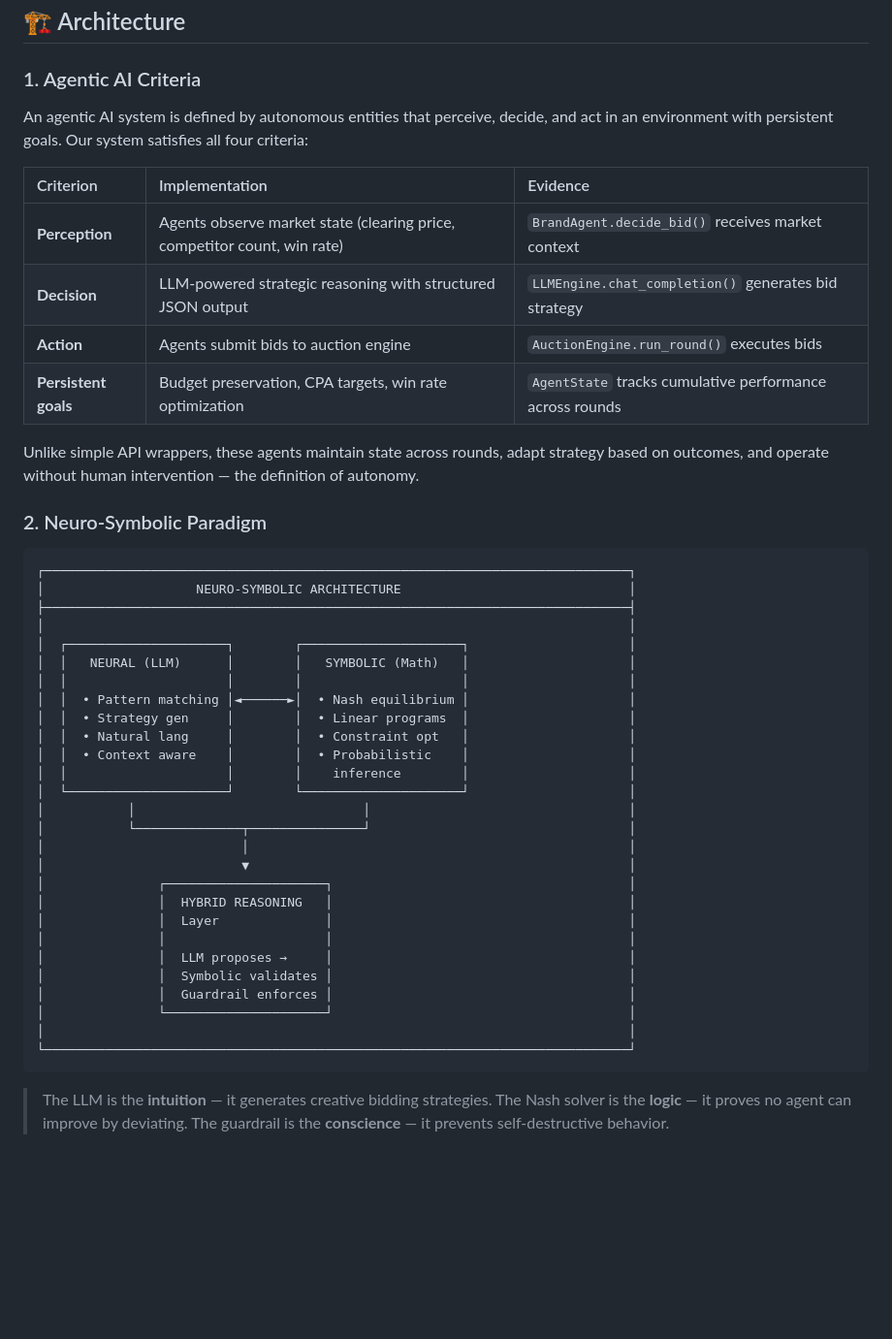
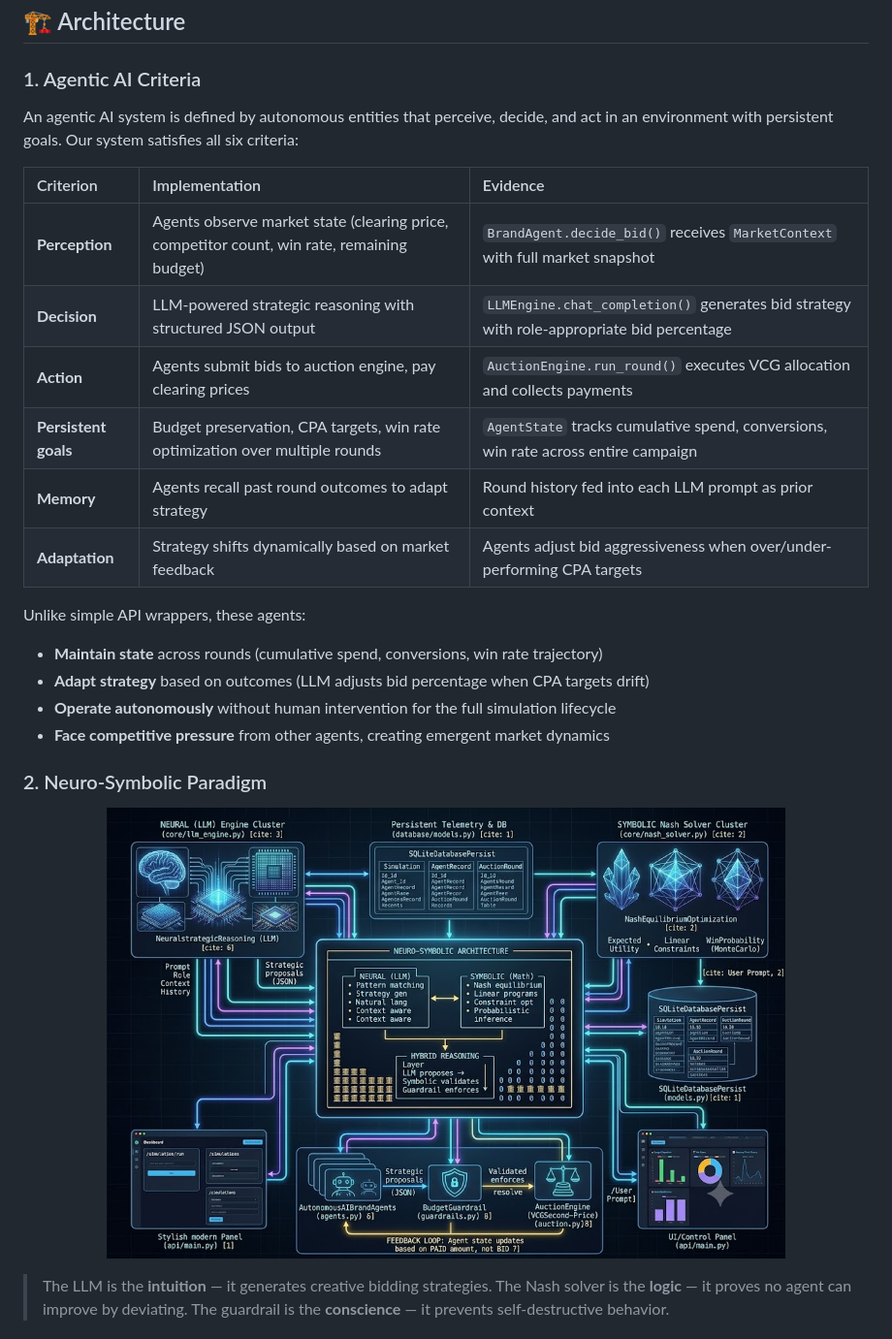
Before and after one commit to aragit/agentic-nash-marketing, a Markdown page: README.md, the part around the change. Shown at 97% size. Drawn GitHub-style; pictures changed too: assets/Agentic_Nash.jpeg (added); blank space fills up the shorter version.

Commit message:
docs: replace ASCII diagram with Agentic_Nash.jpeg, expand agentic criteria section

````diff
--- a/README.md
+++ b/README.md
@@ -65,48 +65,29 @@ This project replaces guesswork with mathematical guarantees. It simulates how r
 
 ### 1. Agentic AI Criteria
 
-An agentic AI system is defined by autonomous entities that perceive, decide, and act in an environment with persistent goals. Our system satisfies all four criteria:
+An agentic AI system is defined by autonomous entities that perceive, decide, and act in an environment with persistent goals. Our system satisfies all six criteria:
 
 | Criterion | Implementation | Evidence |
 |:---|:---|:---|
-| **Perception** | Agents observe market state (clearing price, competitor count, win rate) | `BrandAgent.decide_bid()` receives market context |
-| **Decision** | LLM-powered strategic reasoning with structured JSON output | `LLMEngine.chat_completion()` generates bid strategy |
-| **Action** | Agents submit bids to auction engine | `AuctionEngine.run_round()` executes bids |
-| **Persistent goals** | Budget preservation, CPA targets, win rate optimization | `AgentState` tracks cumulative performance across rounds |
+| **Perception** | Agents observe market state (clearing price, competitor count, win rate, remaining budget) | `BrandAgent.decide_bid()` receives `MarketContext` with full market snapshot |
+| **Decision** | LLM-powered strategic reasoning with structured JSON output | `LLMEngine.chat_completion()` generates bid strategy with role-appropriate bid percentage |
+| **Action** | Agents submit bids to auction engine, pay clearing prices | `AuctionEngine.run_round()` executes VCG allocation and collects payments |
+| **Persistent goals** | Budget preservation, CPA targets, win rate optimization over multiple rounds | `AgentState` tracks cumulative spend, conversions, win rate across entire campaign |
+| **Memory** | Agents recall past round outcomes to adapt strategy | Round history fed into each LLM prompt as prior context |
+| **Adaptation** | Strategy shifts dynamically based on market feedback | Agents adjust bid aggressiveness when over/under-performing CPA targets |
 
-Unlike simple API wrappers, these agents maintain state across rounds, adapt strategy based on outcomes, and operate without human intervention — the definition of autonomy.
+Unlike simple API wrappers, these agents:
+
+- **Maintain state** across rounds (cumulative spend, conversions, win rate trajectory)
+- **Adapt strategy** based on outcomes (LLM adjusts bid percentage when CPA targets drift)
+- **Operate autonomously** without human intervention for the full simulation lifecycle
+- **Face competitive pressure** from other agents, creating emergent market dynamics
 
 ### 2. Neuro-Symbolic Paradigm
 
-```
-┌─────────────────────────────────────────────────────────────────────────────┐
-│                    NEURO-SYMBOLIC ARCHITECTURE                              │
-├─────────────────────────────────────────────────────────────────────────────┤
-│                                                                             │
-│  ┌─────────────────────┐        ┌─────────────────────┐                     │
-│  │   NEURAL (LLM)      │        │   SYMBOLIC (Math)   │                     │
-│  │                     │        │                     │                     │
-│  │  • Pattern matching │◄──────►│  • Nash equilibrium │                     │
-│  │  • Strategy gen     │        │  • Linear programs  │                     │
-│  │  • Natural lang     │        │  • Constraint opt   │                     │
-│  │  • Context aware    │        │  • Probabilistic    │                     │
-│  │                     │        │    inference        │                     │
-│  └─────────────────────┘        └─────────────────────┘                     │
-│           │                              │                                  │
-│           └──────────────┬───────────────┘                                  │
-│                          │                                                  │
-│                          ▼                                                  │
-│               ┌─────────────────────┐                                       │
-│               │  HYBRID REASONING   │                                       │
-│               │  Layer              │                                       │
-│               │                     │                                       │
-│               │  LLM proposes →     │                                       │
-│               │  Symbolic validates │                                       │
-│               │  Guardrail enforces │                                       │
-│               └─────────────────────┘                                       │
-│                                                                             │
-└─────────────────────────────────────────────────────────────────────────────┘
-```
+<p align="center">
+  <img src="assets/Agentic_Nash.jpeg" alt="Agentic Nash Architecture" width="700px">
+</p>
 
 > The LLM is the **intuition** — it generates creative bidding strategies. The Nash solver is the **logic** — it proves no agent can improve by deviating. The guardrail is the **conscience** — it prevents self-destructive behavior.
 
````
